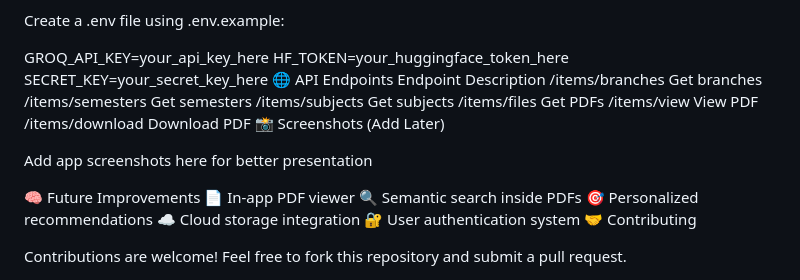
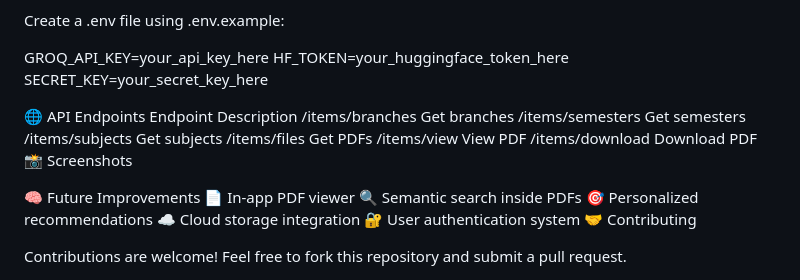
Before and after one commit to Arindam002/UniGuide, a Markdown page: README.md, the part around the change. GitHub-like rendering.

```diff
--- a/README.md
+++ b/README.md
@@ -107,6 +107,7 @@ Create a .env file using .env.example:
 GROQ_API_KEY=your_api_key_here
 HF_TOKEN=your_huggingface_token_here
 SECRET_KEY=your_secret_key_here
+
 🌐 API Endpoints
 Endpoint	Description
 /items/branches	Get branches
@@ -115,9 +116,9 @@ Endpoint	Description
 /items/files	Get PDFs
 /items/view	View PDF
 /items/download	Download PDF
-📸 Screenshots (Add Later)
+📸 Screenshots
 
-Add app screenshots here for better presentation
+
 
 🧠 Future Improvements
 📄 In-app PDF viewer
```
